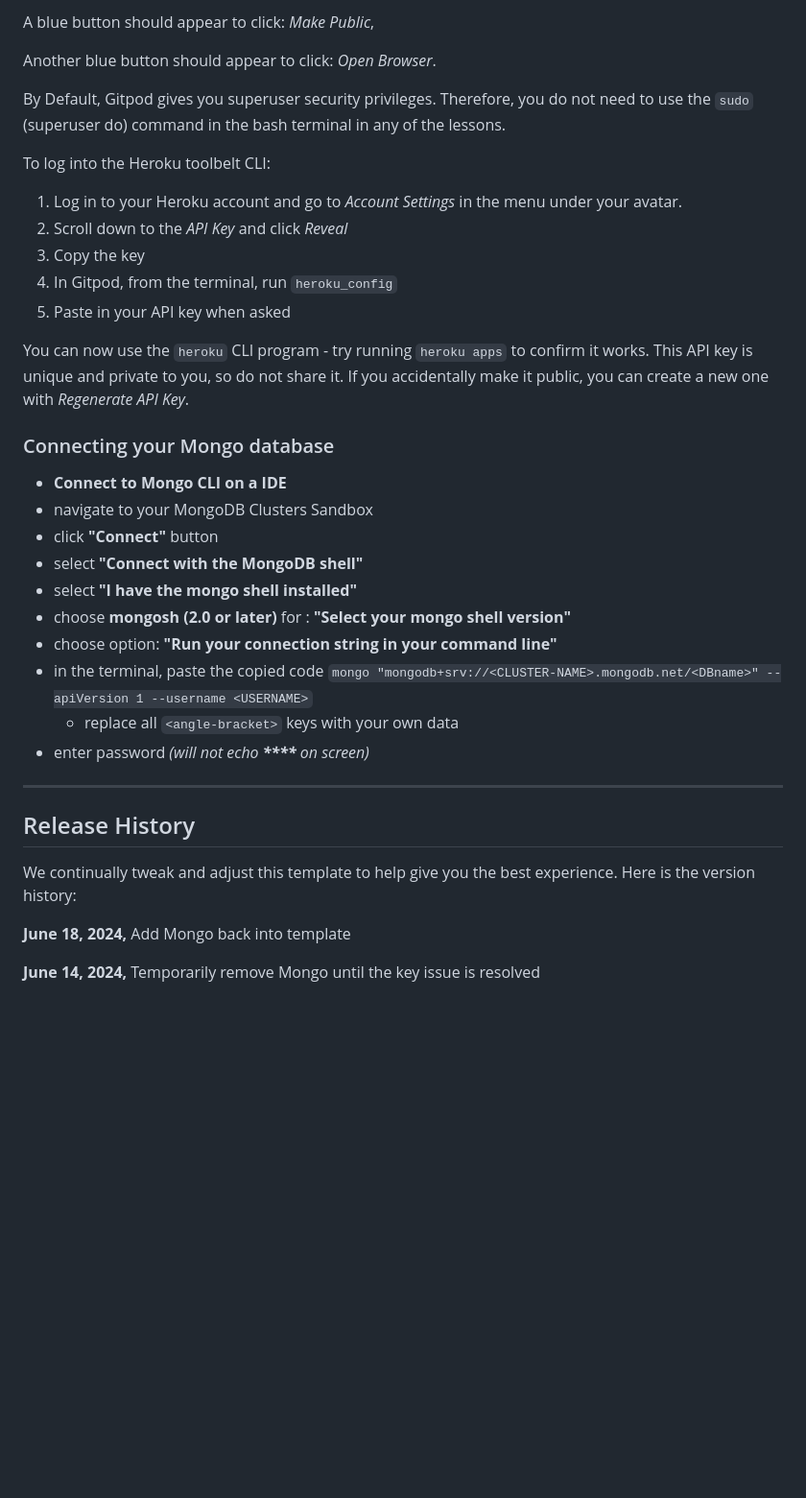
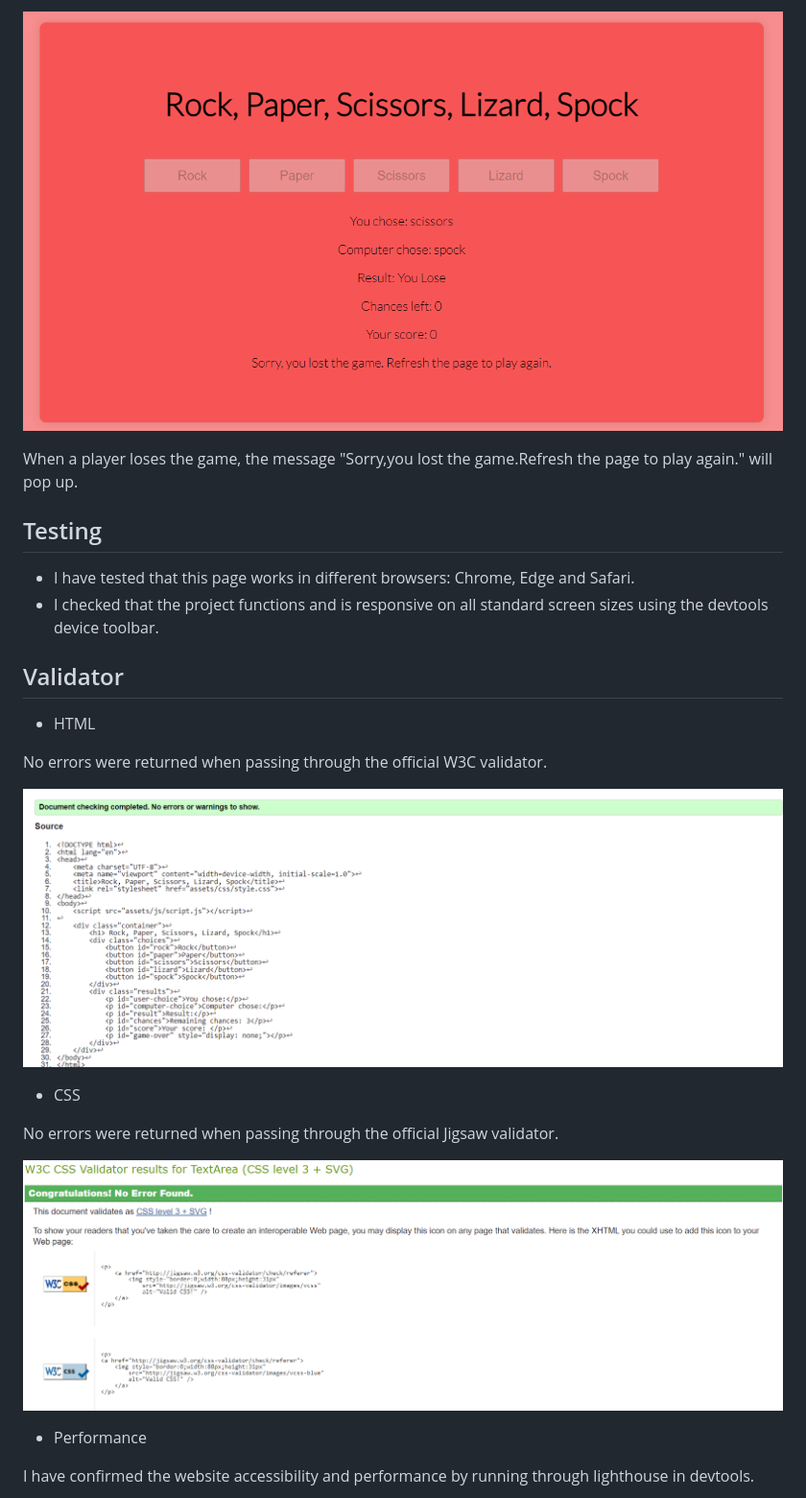
Before and after one commit to RalucaNechita/Game-One, a Markdown page: README.md, the part around the change printed below. Shown: that part at 96% size. Rendered like a GitHub page; pictures changed too: images/css.validator.png (added), images/html.validator.png (added), images/lost.png (added); blank space fills up the shorter version.

```diff
--- a/README.md
+++ b/README.md
@@ -20,40 +36,28 @@ To run a backend Python file, type `python3 app.py` if your Python file is named
 
-A blue button should appear to click: _Make Public_,
+![Lost message](images/lost.png)
 
-Another blue button should appear to click: _Open Browser_.
+When a player loses the game, the message "Sorry,you lost the game.Refresh the page to play again." will pop up.
 
-By Default, Gitpod gives you superuser security privileges. Therefore, you do not need to use the `sudo` (superuser do) command in the bash terminal in any of the lessons.
+## Testing
 
-To log into the Heroku toolbelt CLI:
+- I have tested that this page works in different browsers: Chrome, Edge and Safari.
+- I checked that the project functions and is responsive on all standard screen sizes using the devtools device toolbar.
 
-1. Log in to your Heroku account and go to *Account Settings* in the menu under your avatar.
-2. Scroll down to the *API Key* and click *Reveal*
-3. Copy the key
-4. In Gitpod, from the terminal, run `heroku_config`
-5. Paste in your API key when asked
+## Validator
 
-You can now use the `heroku` CLI program - try running `heroku apps` to confirm it works. This API key is unique and private to you, so do not share it. If you accidentally make it public, you can create a new one with _Regenerate API Key_.
+- HTML
 
-### Connecting your Mongo database
+No errors were returned when passing through the official W3C validator.
 
-- **Connect to Mongo CLI on a IDE**
-- navigate to your MongoDB Clusters Sandbox
-- click **"Connect"** button
-- select **"Connect with the MongoDB shell"**
-- select **"I have the mongo shell installed"**
-- choose **mongosh (2.0 or later)** for : **"Select your mongo shell version"**
-- choose option: **"Run your connection string in your command line"**
-- in the terminal, paste the copied code `mongo "mongodb+srv://<CLUSTER-NAME>.mongodb.net/<DBname>" --apiVersion 1 --username <USERNAME>`
-  - replace all `<angle-bracket>` keys with your own data
-- enter password _(will not echo **\*\*\*\*** on screen)_
+![HTML Validator](images/html.validator.png)
 
-------
+- CSS
 
-## Release History
+No errors were returned when passing through the official Jigsaw validator.
 
-We continually tweak and adjust this template to help give you the best experience. Here is the version history:
+![CSS Validator](images/css.validator.png)
 
-**June 18, 2024,** Add Mongo back into template
+- Performance
 
-**June 14, 2024,** Temporarily remove Mongo until the key issue is resolved
+I have confirmed the website accessibility and performance by running through lighthouse in devtools.
 
```
Also changed, not shown: other parts of README.md (+36 -77 lines), images/performance.png (added), images/respons.png (added), images/won.png (added), 1 other file.
